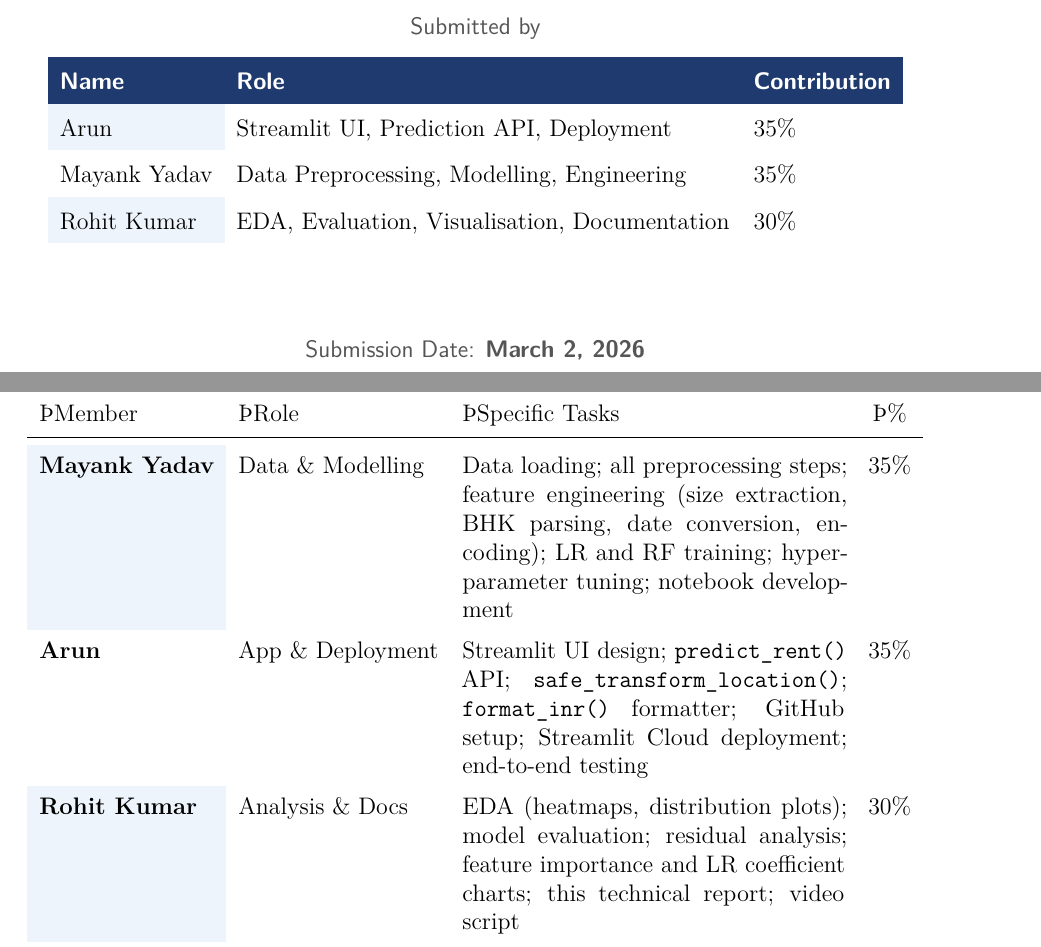
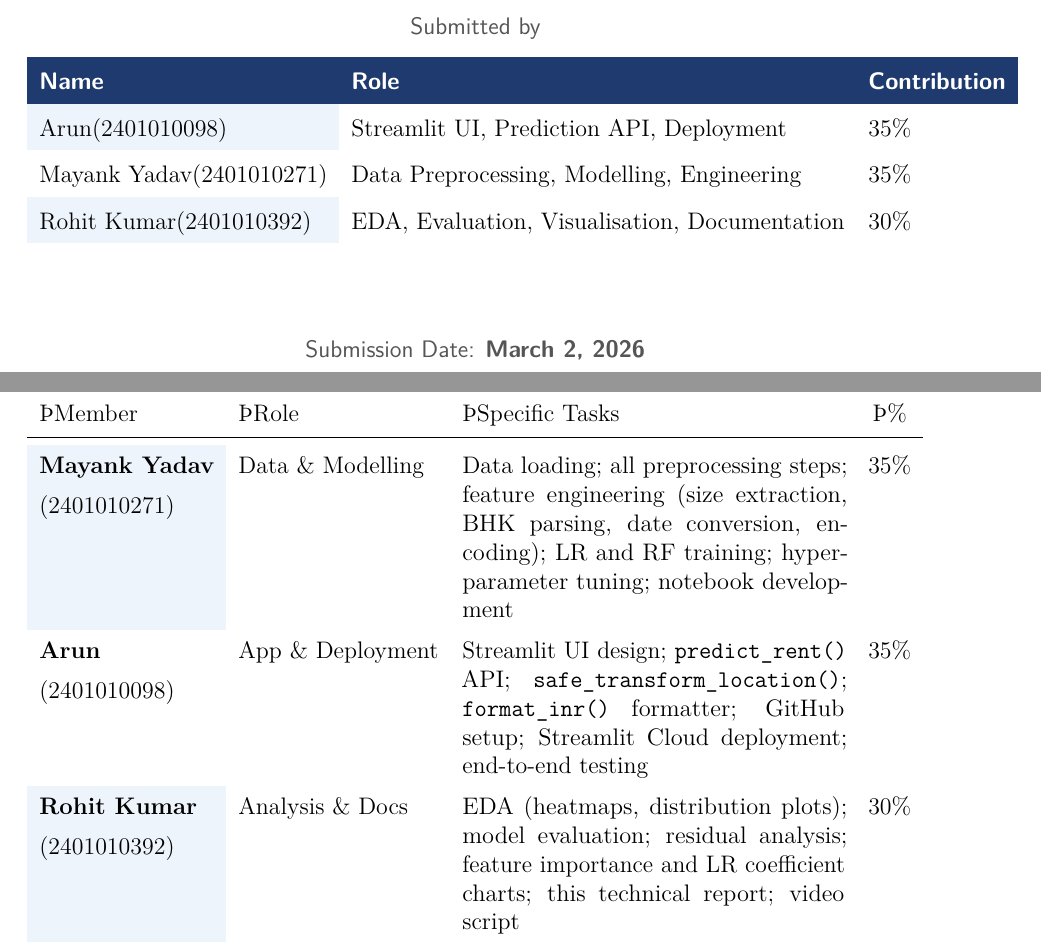
Before and after one commit to Arunjangir8/GenAI, a LaTeX document (Report LaTeX/GenAI_Capstone_Report.tex): two parts of pages 1 and 18 of 19, joined at a grey line, cut so that both start at the same text. Compiled offline with pdfLaTeX.

Commit message:
update report

```diff
--- a/Report LaTeX/GenAI_Capstone_Report.tex
+++ b/Report LaTeX/GenAI_Capstone_Report.tex
@@ -154,9 +154,9 @@
     \color{white}\sffamily\bfseries Name &
     \color{white}\sffamily\bfseries Role &
     \color{white}\sffamily\bfseries Contribution \\
-    \RA Arun         & Streamlit UI, Prediction API, Deployment      & 35\% \\
-    \RB Mayank Yadav & Data Preprocessing, Modelling, Engineering    & 35\% \\
-    \RA Rohit Kumar  & EDA, Evaluation, Visualisation, Documentation & 30\% \\
+    \RA Arun(2401010098)         & Streamlit UI, Prediction API, Deployment      & 35\% \\
+    \RB Mayank Yadav(2401010271) & Data Preprocessing, Modelling, Engineering    & 35\% \\
+    \RA Rohit Kumar(2401010392)  & EDA, Evaluation, Visualisation, Documentation & 30\% \\
   \end{tabular}
 
   \vspace{1.5cm}
@@ -808,20 +808,36 @@ The prediction system follows a five-layer pipeline:
     \toprule
     \TH{Member} & \TH{Role} & \TH{Specific Tasks} & \TH{\%} \\
     \midrule
-    \RA\textbf{Mayank Yadav} & Data \& Modelling
+
+    \RA\begin{tabular}[t]{@{}l@{}}
+        \textbf{Mayank Yadav} \\
+        (2401010271)
+    \end{tabular}
+    & Data \& Modelling
     & Data loading; all preprocessing steps; feature engineering (size extraction, BHK
       parsing, date conversion, encoding); LR and RF training; hyperparameter tuning;
       notebook development
     & 35\% \\
-    \RB\textbf{Arun} & App \& Deployment
+
+    \RB\begin{tabular}[t]{@{}l@{}}
+        \textbf{Arun} \\
+        (2401010098)
+    \end{tabular}
+    & App \& Deployment
     & Streamlit UI design; \texttt{predict\_rent()} API;
       \texttt{safe\_transform\_location()}; \texttt{format\_inr()} formatter;
       GitHub setup; Streamlit Cloud deployment; end-to-end testing
     & 35\% \\
-    \RA\textbf{Rohit Kumar} & Analysis \& Docs
+
+    \RA\begin{tabular}[t]{@{}l@{}}
+        \textbf{Rohit Kumar} \\
+        (2401010392)
+    \end{tabular}
+    & Analysis \& Docs
     & EDA (heatmaps, distribution plots); model evaluation; residual analysis;
       feature importance and LR coefficient charts; this technical report; video script
     & 30\% \\
+
     \bottomrule
   \end{tabularx}
 \end{table}
```
Also changed, not shown: GenAI_Final_Report.pdf, 2 other files. Lines whose indentation alone changed are shown as unchanged.
